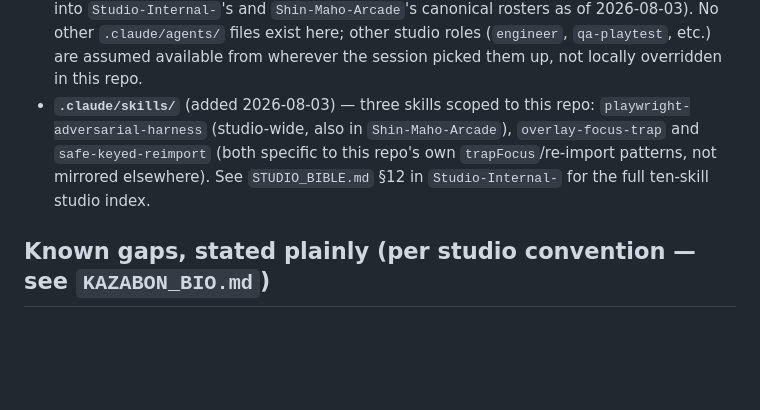
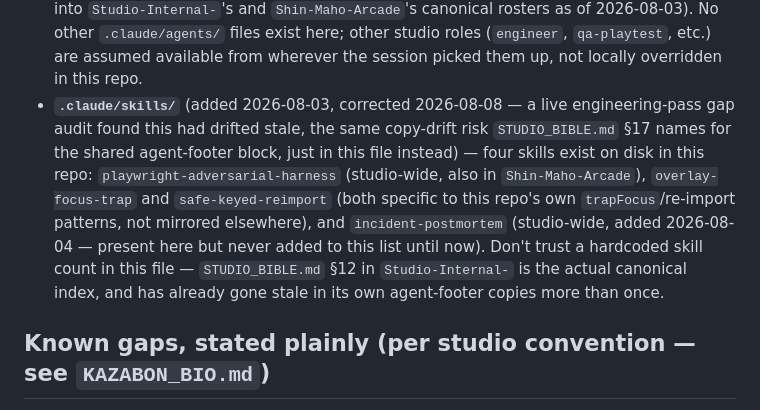
Before and after one commit to Kazabon-Games/age-of-wonder, a Markdown page: CLAUDE.md, the part around the change. Drawn GitHub-style; blank space fills up the shorter version.

Commit message:
Fix stale skill count/list in CLAUDE.md (three skills -> four, incident-postmortem missing)
Engineering pass Phase 1 audit found: this file claimed "three skills
scoped to this repo" and listed only playwright-adversarial-harness,
overlay-focus-trap, safe-keyed-reimport -- incident-postmortem (added
2026-08-04, studio-wide) is also present in .claude/skills/ here but was
never added to this list. Also dropped the hardcoded "ten-skill studio
index" reference (already stale, now fifteen, and a repeat instance of
the exact copy-drift risk STUDIO_BIBLE.md itself already names) in favor
of pointing at STUDIO_BIBLE.md §12 as the actual canonical count.

Co-Authored-By: Claude Sonnet 5 <noreply@anthropic.com>
Claude-Session: https://claude.ai/code/session_01N5EHQ7hicnegekmGqcsR1N

```diff
--- a/CLAUDE.md
+++ b/CLAUDE.md
@@ -52,12 +52,18 @@ first; it's short on purpose.
   `.claude/agents/` files exist here; other studio roles (`engineer`,
   `qa-playtest`, etc.) are assumed available from wherever the session
   picked them up, not locally overridden in this repo.
-- **`.claude/skills/`** (added 2026-08-03) — three skills scoped to this
+- **`.claude/skills/`** (added 2026-08-03, corrected 2026-08-08 — a
+  live engineering-pass gap audit found this had drifted stale, the same
+  copy-drift risk `STUDIO_BIBLE.md` §17 names for the shared agent-footer
+  block, just in this file instead) — four skills exist on disk in this
   repo: `playwright-adversarial-harness` (studio-wide, also in
   `Shin-Maho-Arcade`), `overlay-focus-trap` and `safe-keyed-reimport`
   (both specific to this repo's own `trapFocus`/re-import patterns, not
-  mirrored elsewhere). See `STUDIO_BIBLE.md` §12 in `Studio-Internal-` for
-  the full ten-skill studio index.
+  mirrored elsewhere), and `incident-postmortem` (studio-wide, added
+  2026-08-04 — present here but never added to this list until now).
+  Don't trust a hardcoded skill count in this file — `STUDIO_BIBLE.md`
+  §12 in `Studio-Internal-` is the actual canonical index, and has
+  already gone stale in its own agent-footer copies more than once.
 
 ## Known gaps, stated plainly (per studio convention — see `KAZABON_BIO.md`)
 
```
